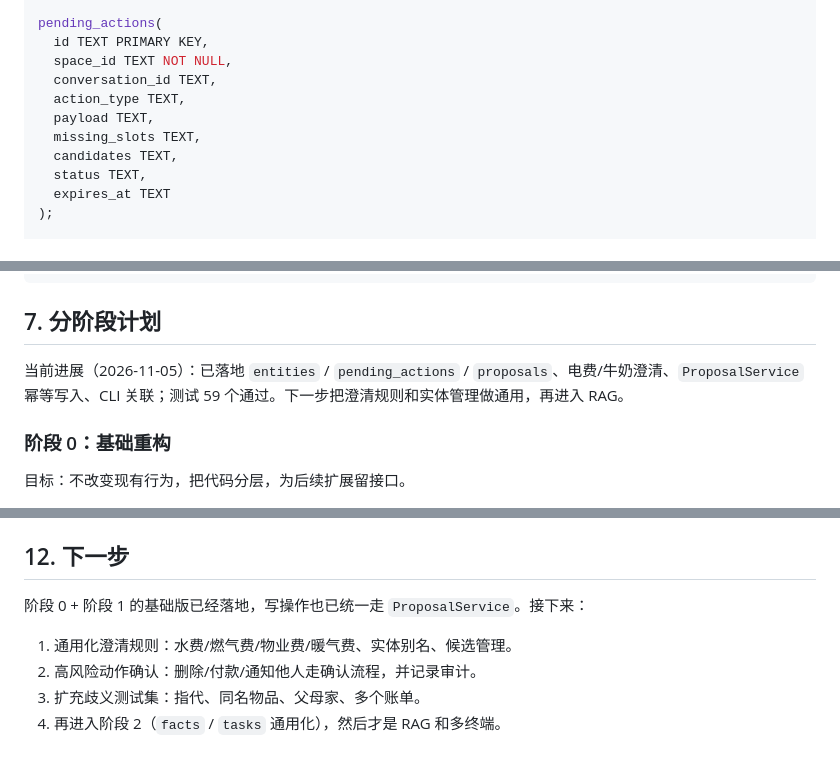
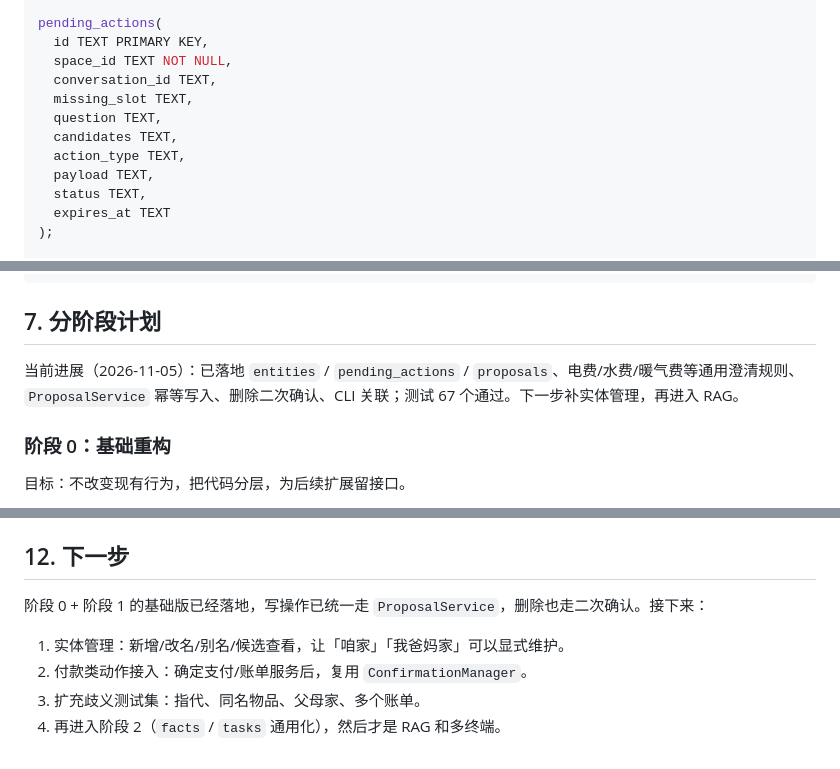
Before and after one commit to zephyr-pony/home-smart-terminal, a Markdown page: docs/ROADMAP.md, 3 parts joined by grey strips. Drawn GitHub-style.

```diff
--- a/docs/ROADMAP.md
+++ b/docs/ROADMAP.md
@@ -279,10 +279,11 @@ pending_actions(
   id TEXT PRIMARY KEY,
   space_id TEXT NOT NULL,
   conversation_id TEXT,
+  missing_slot TEXT,
+  question TEXT,
+  candidates TEXT,
   action_type TEXT,
   payload TEXT,
-  missing_slots TEXT,
-  candidates TEXT,
   status TEXT,
   expires_at TEXT
 );
@@ -363,7 +364,7 @@ POST /v1/actions/act-1/confirm
 
 ## 7. 分阶段计划
 
-当前进展（2026-11-05）：已落地 `entities` / `pending_actions` / `proposals`、电费/牛奶澄清、`ProposalService` 幂等写入、CLI 关联；测试 59 个通过。下一步把澄清规则和实体管理做通用，再进入 RAG。
+当前进展（2026-11-05）：已落地 `entities` / `pending_actions` / `proposals`、电费/水费/暖气费等通用澄清规则、`ProposalService` 幂等写入、删除二次确认、CLI 关联；测试 67 个通过。下一步补实体管理，再进入 RAG。
 
 ### 阶段 0：基础重构
 
@@ -540,9 +541,9 @@ POST /v1/actions/act-1/confirm
 
 ## 12. 下一步
 
-阶段 0 + 阶段 1 的基础版已经落地，写操作也已统一走 `ProposalService`。接下来：
+阶段 0 + 阶段 1 的基础版已经落地，写操作已统一走 `ProposalService`，删除也走二次确认。接下来：
 
-1. 通用化澄清规则：水费/燃气费/物业费/暖气费、实体别名、候选管理。
-2. 高风险动作确认：删除/付款/通知他人走确认流程，并记录审计。
+1. 实体管理：新增/改名/别名/候选查看，让「咱家」「我爸妈家」可以显式维护。
+2. 付款类动作接入：确定支付/账单服务后，复用 `ConfirmationManager`。
 3. 扩充歧义测试集：指代、同名物品、父母家、多个账单。
 4. 再进入阶段 2（`facts` / `tasks` 通用化），然后才是 RAG 和多终端。
```
Also changed, not shown: other parts of docs/ROADMAP.md (+2 -2 lines), AGENTS.md (+5 -1 lines), README.md (+2 -0 lines).
